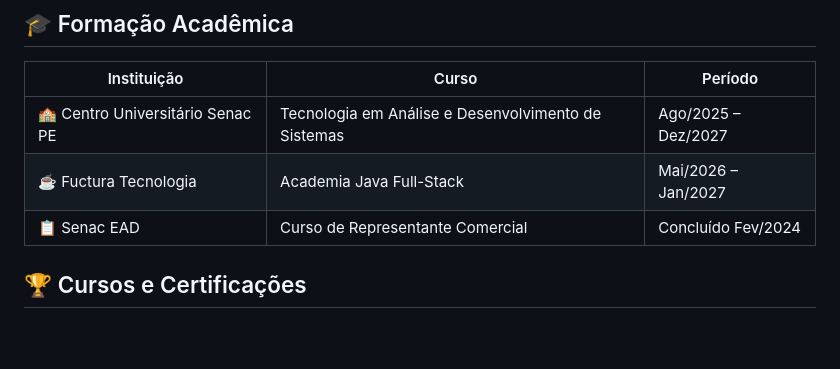
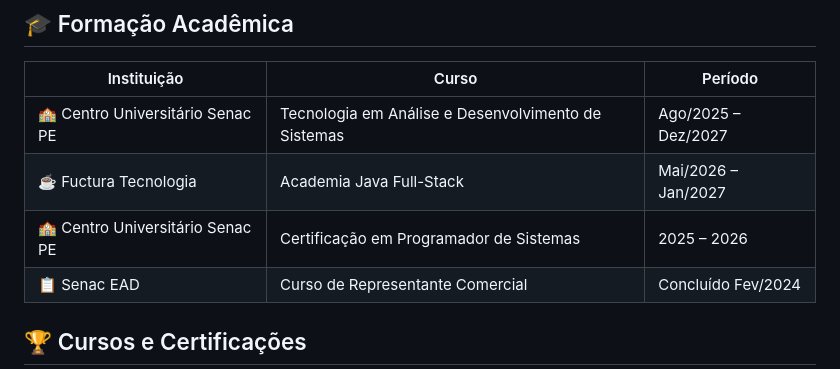
Before and after one commit to thaynabds/thaynabds, a Markdown page: README.md, the part around the change. GitHub-like rendering; blank space fills up the shorter version.

Commit message:
Update education section with new certification
Added a certification in 'Programador de Sistemas' to the education section.

```diff
--- a/README.md
+++ b/README.md
@@ -267,6 +267,7 @@ Aplicativo com lógica de ranqueamento em JavaScript para classificação de par
 |---|---|---|
 | 🏫 Centro Universitário Senac PE | Tecnologia em Análise e Desenvolvimento de Sistemas | Ago/2025 – Dez/2027 |
 | ☕ Fuctura Tecnologia | Academia Java Full-Stack | Mai/2026 – Jan/2027 |
+| 🏫 Centro Universitário Senac PE | Certificação em Programador de Sistemas | 2025 – 2026 |
 | 📋 Senac EAD | Curso de Representante Comercial | Concluído Fev/2024 |
 
 ## 🏆 Cursos e Certificações
```
